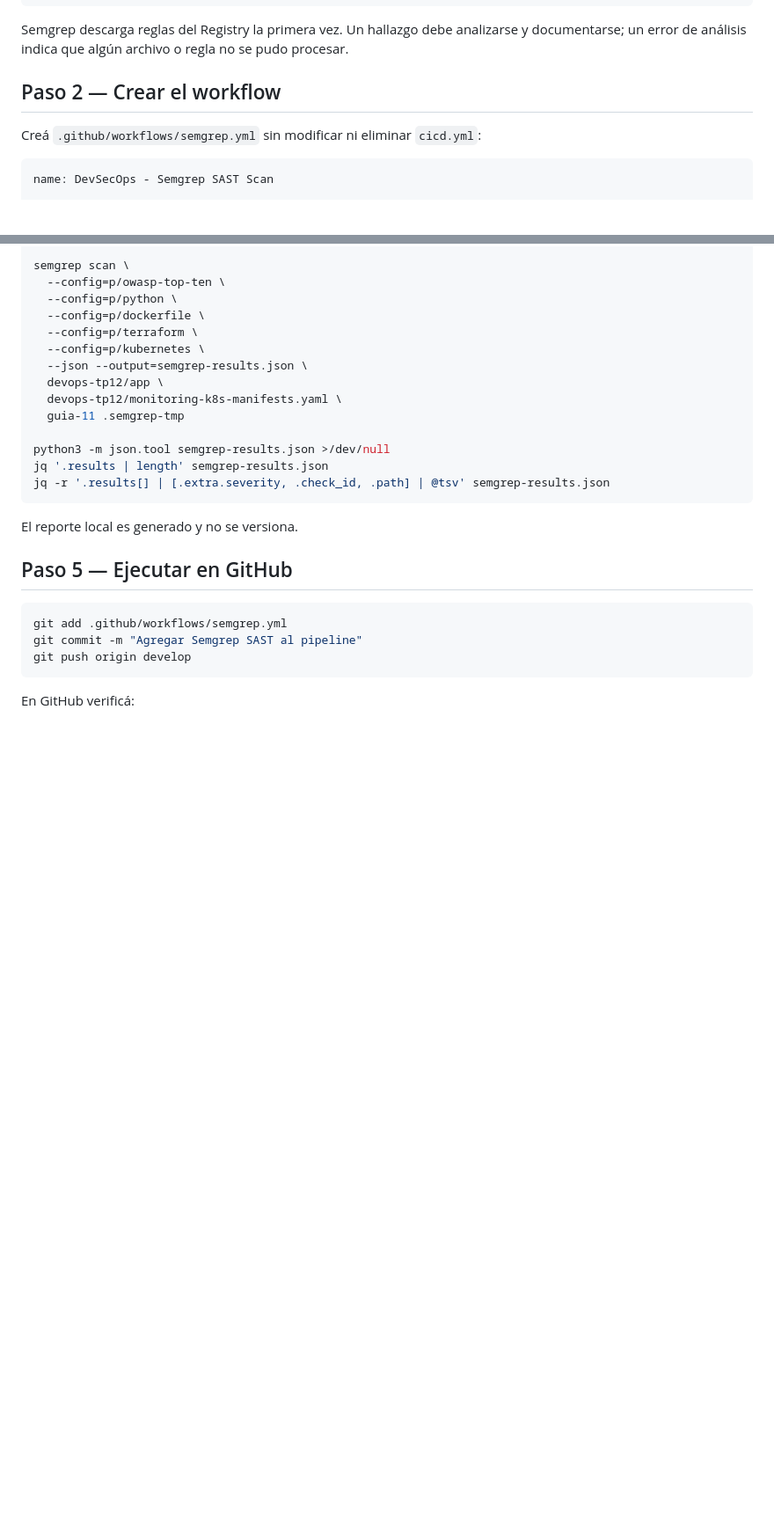
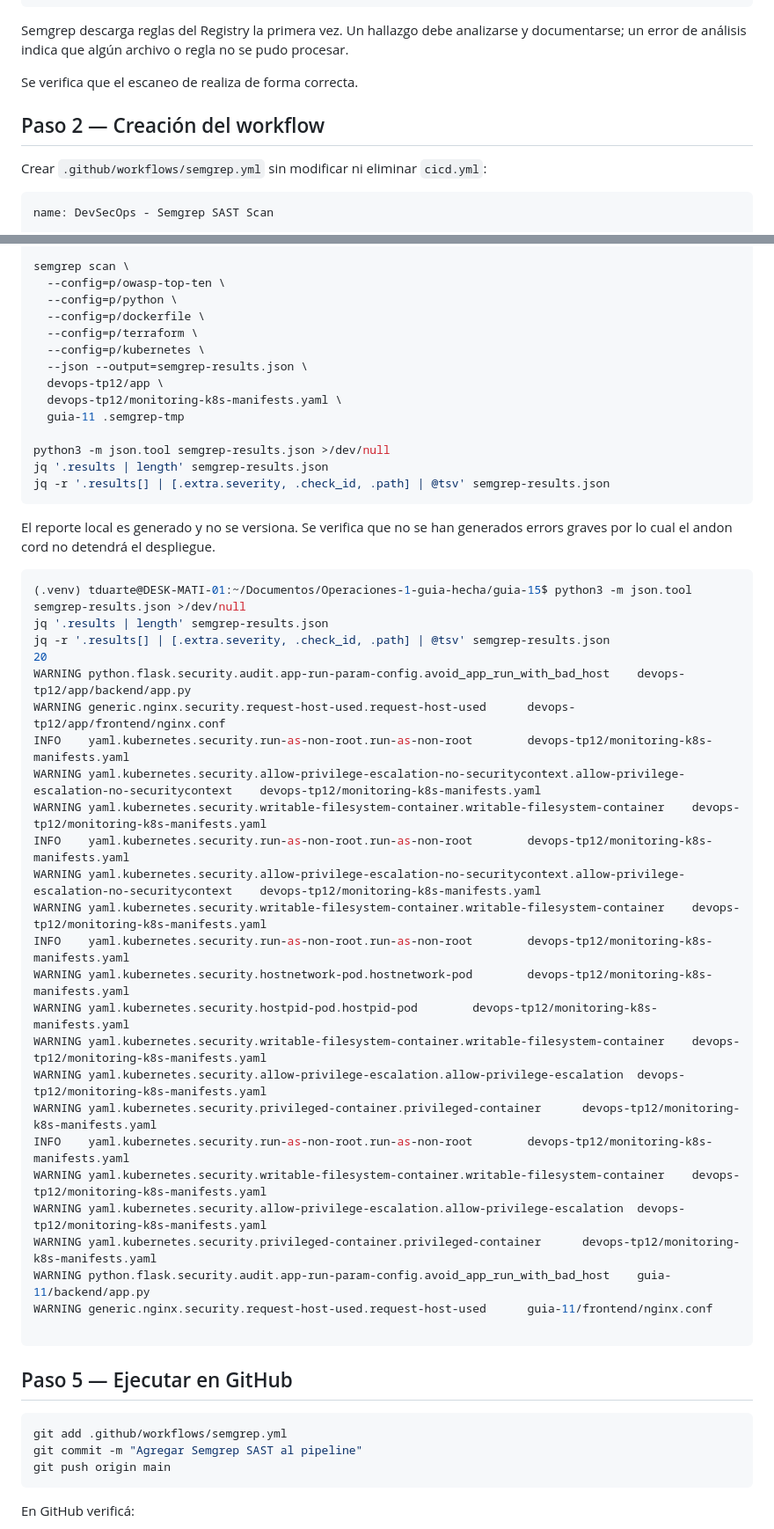
Before and after one commit to duarte910/DevSecOp-guia15, a Markdown page: README.md, 2 parts joined by grey strips. Shown at 88% size. Drawn GitHub-style; blank space fills up the shorter version.

````diff
--- a/README.md
+++ b/README.md
@@ -65,9 +66,11 @@ semgrep scan --config=auto --exclude=.venv --exclude='**/.terraform/**' .
 
 Semgrep descarga reglas del Registry la primera vez. Un hallazgo debe analizarse y documentarse; un error de análisis indica que algún archivo o regla no se pudo procesar.
 
-## Paso 2 — Crear el workflow
+Se verifica que el escaneo de realiza de forma correcta.
 
-Creá `.github/workflows/semgrep.yml` sin modificar ni eliminar `cicd.yml`:
+## Paso 2 — Creación del workflow
+
+Crear `.github/workflows/semgrep.yml` sin modificar ni eliminar `cicd.yml`:
 
 ```yaml
 name: DevSecOps - Semgrep SAST Scan
@@ -211,14 +227,44 @@ jq '.results | length' semgrep-results.json
 jq -r '.results[] | [.extra.severity, .check_id, .path] | @tsv' semgrep-results.json
 ```
 
-El reporte local es generado y no se versiona.
+El reporte local es generado y no se versiona. Se verifica que no se han generados errors graves por lo cual el andon cord no detendrá el despliegue.
+
+```bash
+(.venv) tduarte@DESK-MATI-01:~/Documentos/Operaciones-1-guia-hecha/guia-15$ python3 -m json.tool semgrep-results.json >/dev/null
+jq '.results | length' semgrep-results.json
+jq -r '.results[] | [.extra.severity, .check_id, .path] | @tsv' semgrep-results.json
+20
+WARNING python.flask.security.audit.app-run-param-config.avoid_app_run_with_bad_host    devops-tp12/app/backend/app.py
+WARNING generic.nginx.security.request-host-used.request-host-used      devops-tp12/app/frontend/nginx.conf
+INFO    yaml.kubernetes.security.run-as-non-root.run-as-non-root        devops-tp12/monitoring-k8s-manifests.yaml
+WARNING yaml.kubernetes.security.allow-privilege-escalation-no-securitycontext.allow-privilege-escalation-no-securitycontext    devops-tp12/monitoring-k8s-manifests.yaml
+WARNING yaml.kubernetes.security.writable-filesystem-container.writable-filesystem-container    devops-tp12/monitoring-k8s-manifests.yaml
+INFO    yaml.kubernetes.security.run-as-non-root.run-as-non-root        devops-tp12/monitoring-k8s-manifests.yaml
+WARNING yaml.kubernetes.security.allow-privilege-escalation-no-securitycontext.allow-privilege-escalation-no-securitycontext    devops-tp12/monitoring-k8s-manifests.yaml
+WARNING yaml.kubernetes.security.writable-filesystem-container.writable-filesystem-container    devops-tp12/monitoring-k8s-manifests.yaml
+INFO    yaml.kubernetes.security.run-as-non-root.run-as-non-root        devops-tp12/monitoring-k8s-manifests.yaml
+WARNING yaml.kubernetes.security.hostnetwork-pod.hostnetwork-pod        devops-tp12/monitoring-k8s-manifests.yaml
+WARNING yaml.kubernetes.security.hostpid-pod.hostpid-pod        devops-tp12/monitoring-k8s-manifests.yaml
+WARNING yaml.kubernetes.security.writable-filesystem-container.writable-filesystem-container    devops-tp12/monitoring-k8s-manifests.yaml
+WARNING yaml.kubernetes.security.allow-privilege-escalation.allow-privilege-escalation  devops-tp12/monitoring-k8s-manifests.yaml
+WARNING yaml.kubernetes.security.privileged-container.privileged-container      devops-tp12/monitoring-k8s-manifests.yaml
+INFO    yaml.kubernetes.security.run-as-non-root.run-as-non-root        devops-tp12/monitoring-k8s-manifests.yaml
+WARNING yaml.kubernetes.security.writable-filesystem-container.writable-filesystem-container    devops-tp12/monitoring-k8s-manifests.yaml
+WARNING yaml.kubernetes.security.allow-privilege-escalation.allow-privilege-escalation  devops-tp12/monitoring-k8s-manifests.yaml
+WARNING yaml.kubernetes.security.privileged-container.privileged-container      devops-tp12/monitoring-k8s-manifests.yaml
+WARNING python.flask.security.audit.app-run-param-config.avoid_app_run_with_bad_host    guia-11/backend/app.py
+WARNING generic.nginx.security.request-host-used.request-host-used      guia-11/frontend/nginx.conf
+
+```
+
+
 
 ## Paso 5 — Ejecutar en GitHub
 
 ```bash
 git add .github/workflows/semgrep.yml
 git commit -m "Agregar Semgrep SAST al pipeline"
-git push origin develop
+git push origin main
 ```
 
 En GitHub verificá:
````
Also changed, not shown: other parts of README.md (+31 -33 lines).
